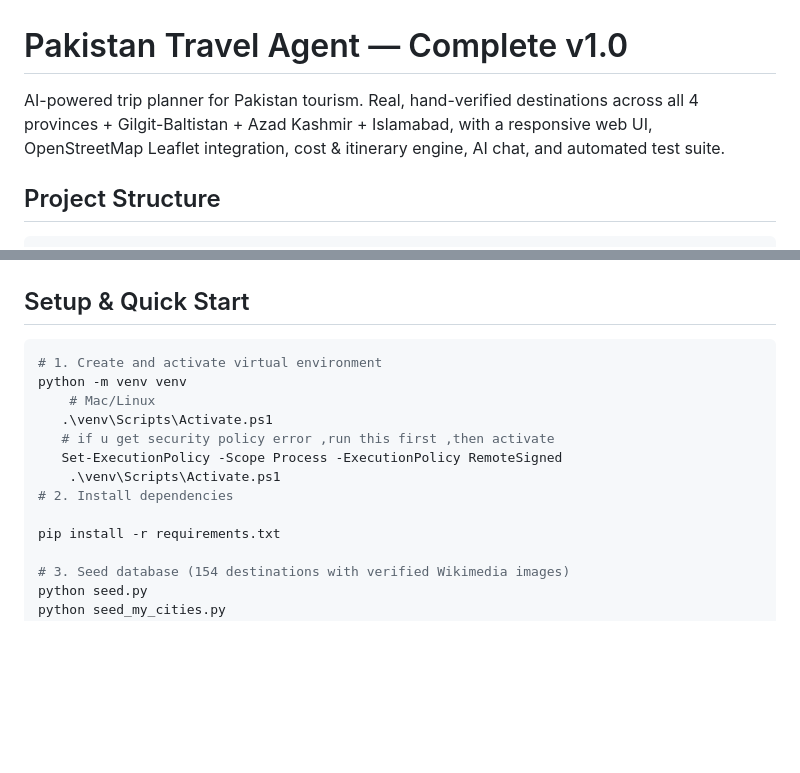
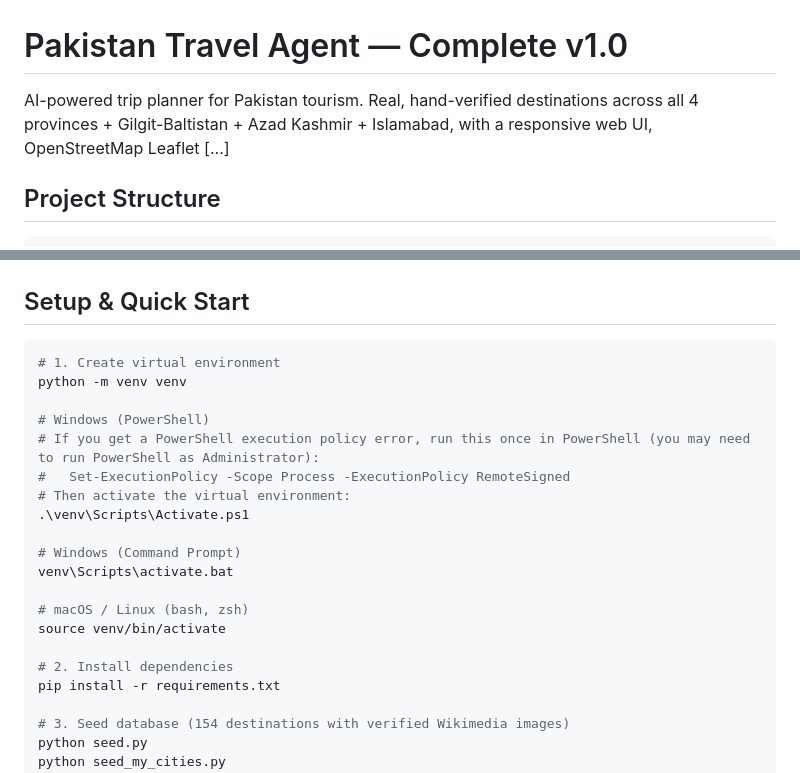
Before and after one commit to Toobaasehar/pakistan-travel-agent, a Markdown page: README.md, 2 parts joined by grey strips. Rendered like a GitHub page; blank space fills up the shorter version.

Commit message:
docs: clarify venv activation instructions (OS-separated)

````diff
--- a/README.md
+++ b/README.md
@@ -1,6 +1,6 @@
 # Pakistan Travel Agent — Complete v1.0
 
-AI-powered trip planner for Pakistan tourism. Real, hand-verified destinations across all 4 provinces + Gilgit-Baltistan + Azad Kashmir + Islamabad, with a responsive web UI, OpenStreetMap Leaflet integration, cost & itinerary engine, AI chat, and automated test suite.
+AI-powered trip planner for Pakistan tourism. Real, hand-verified destinations across all 4 provinces + Gilgit-Baltistan + Azad Kashmir + Islamabad, with a responsive web UI, OpenStreetMap Leaflet [...]
 
 ## Project Structure
 
@@ -30,15 +30,22 @@ pakistan-travel-agent/
 ## Setup & Quick Start
 
 ```bash
-# 1. Create and activate virtual environment
+# 1. Create virtual environment
 python -m venv venv
-    # Mac/Linux
-   .\venv\Scripts\Activate.ps1
-   # if u get security policy error ,run this first ,then activate
-   Set-ExecutionPolicy -Scope Process -ExecutionPolicy RemoteSigned
-    .\venv\Scripts\Activate.ps1
+
+# Windows (PowerShell)
+# If you get a PowerShell execution policy error, run this once in PowerShell (you may need to run PowerShell as Administrator):
+#   Set-ExecutionPolicy -Scope Process -ExecutionPolicy RemoteSigned
+# Then activate the virtual environment:
+.\venv\Scripts\Activate.ps1
+
+# Windows (Command Prompt)
+venv\Scripts\activate.bat
+
+# macOS / Linux (bash, zsh)
+source venv/bin/activate
+
 # 2. Install dependencies
-
 pip install -r requirements.txt
 
 # 3. Seed database (154 destinations with verified Wikimedia images)
````
